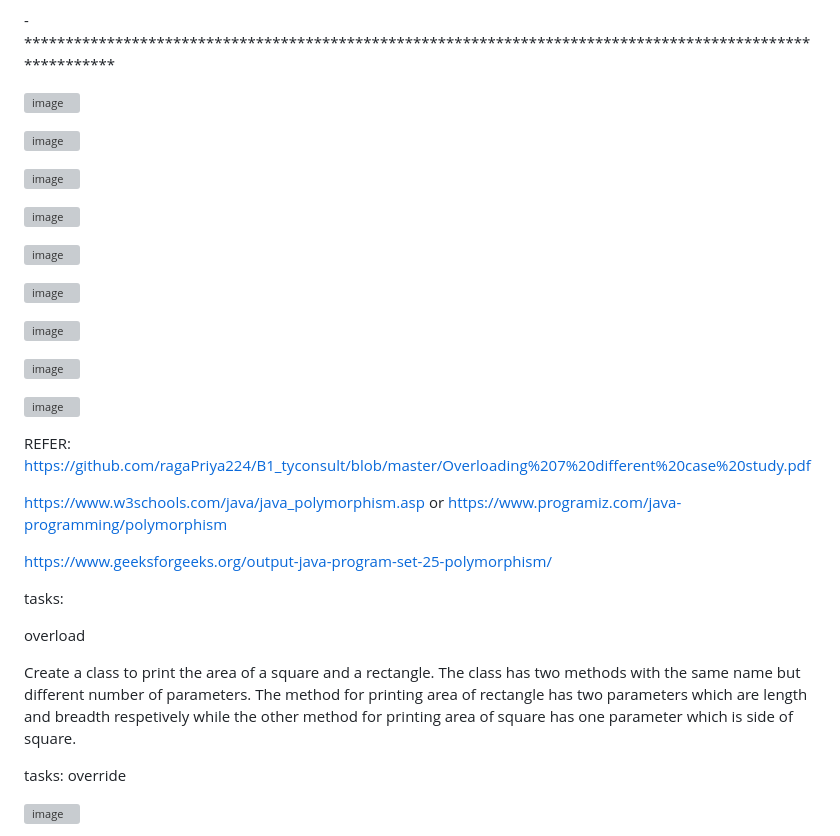
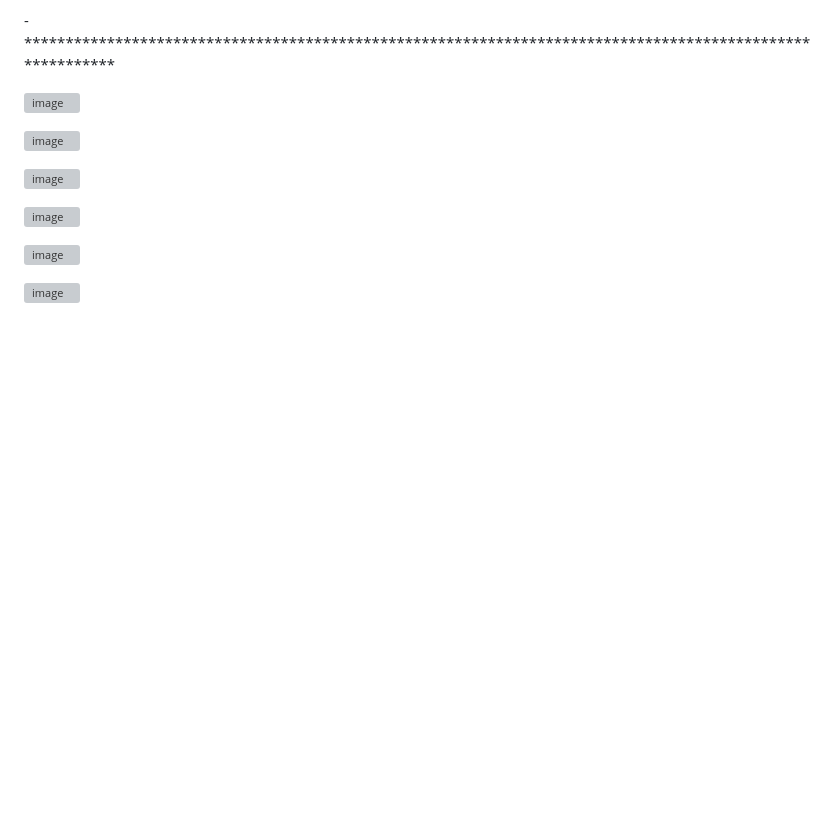
Before and after one commit to ragaPriya224/B1_questGlobal, a Markdown page: 19_01_2023Notes.md, the part around one of its changes. Rendered like a GitHub page; blank space fills up the shorter version; grey boxes are pictures that could not be loaded.

```diff
--- a/19_01_2023Notes.md
+++ b/19_01_2023Notes.md
@@ -346,32 +346,3 @@ TRY WRITING CODE TO ACHIEVE SINGLE , MULTI LEVEL, HIERARCHICAL INHERITANCE
 ![image](https://user-images.githubusercontent.com/90038032/212375078-3ac9a007-9f9d-4b7d-9d2a-1111c490d04d.png)
 
 ![image](https://user-images.githubusercontent.com/90038032/212375141-8ebbedb4-70a1-4325-93bd-0426549b1849.png)
-
-![image](https://user-images.githubusercontent.com/90038032/212375171-ed7b40b8-7dd0-4783-a6e5-50853df88aae.png)
-
-![image](https://user-images.githubusercontent.com/90038032/212375228-4350c67e-485c-499e-95b3-788ac29f4369.png)
-
-![image](https://user-images.githubusercontent.com/90038032/212375317-8307bbc0-d893-42c7-ba45-1c607e5c8504.png)
-
-
-
-
-
-
-REFER:
-https://github.com/ragaPriya224/B1_tyconsult/blob/master/Overloading%207%20different%20case%20study.pdf
-
-https://www.w3schools.com/java/java_polymorphism.asp or https://www.programiz.com/java-programming/polymorphism
-
-https://www.geeksforgeeks.org/output-java-program-set-25-polymorphism/
-
-tasks:
-
-overload
-
-Create a class to print the area of a square and a rectangle. The class has two methods with the same name but different number of parameters. The method for printing area of rectangle has two parameters which are length and breadth respetively while the other method for printing area of square has one parameter which is side of square.
-
- tasks: override
-
- ![image](https://user-images.githubusercontent.com/90038032/212380484-3d49fed7-1f67-43ba-b5d9-ca2580a81f1d.png)
-
```
Also changed, not shown: other parts of 19_01_2023Notes.md (+0 -3 lines).
